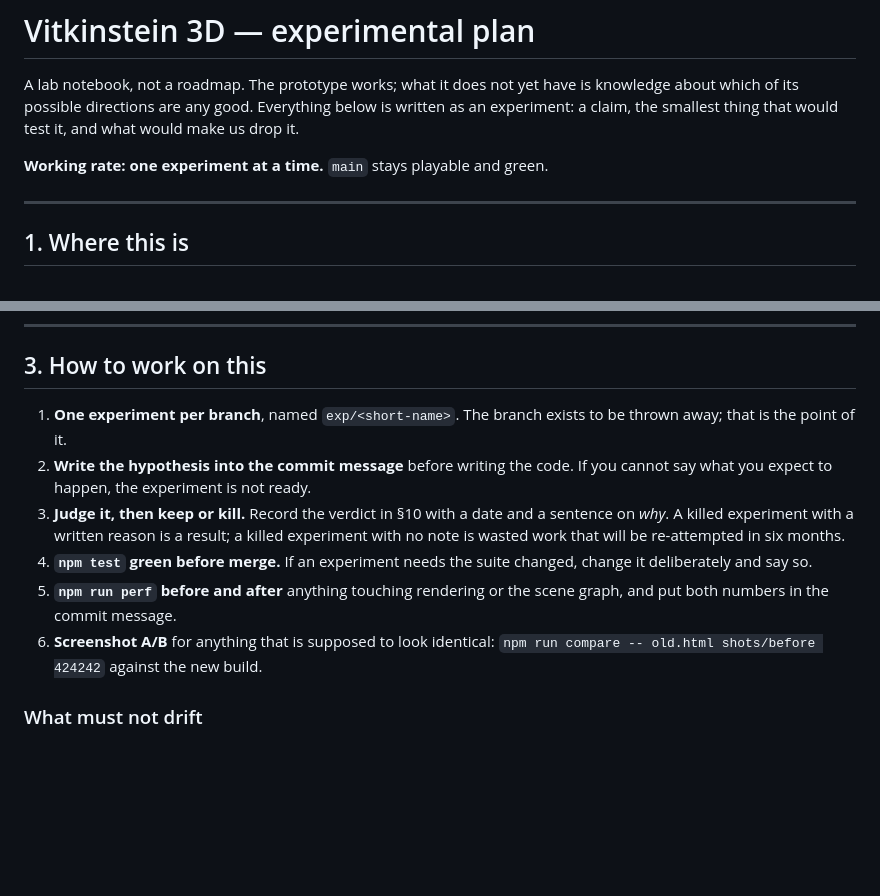
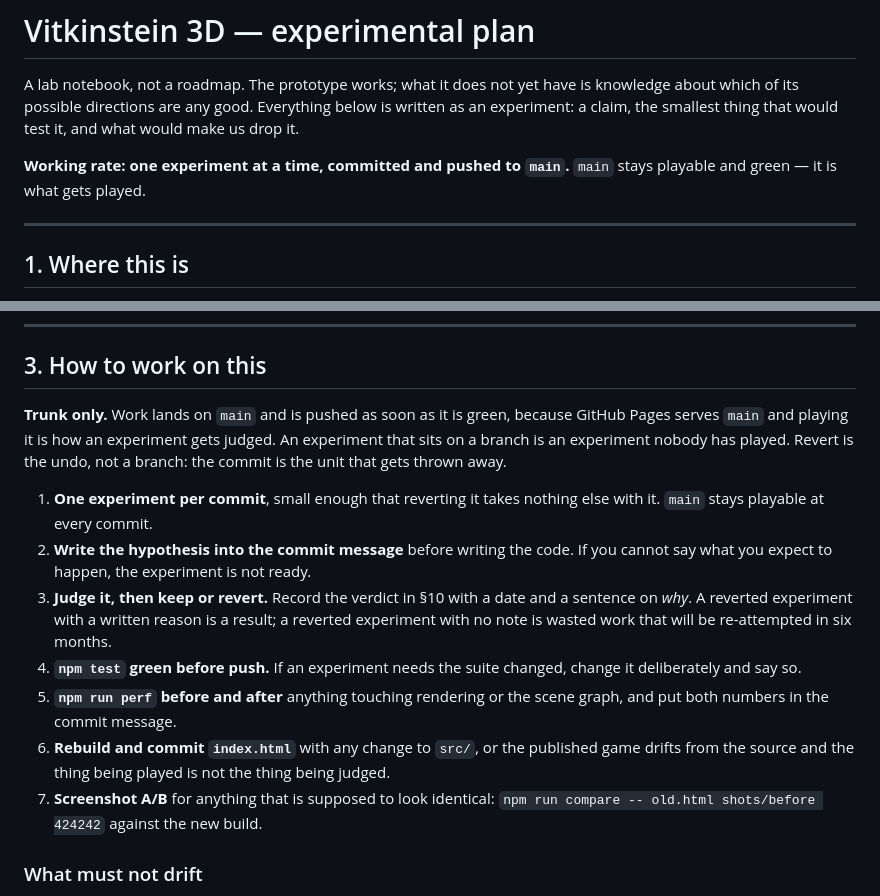
Before and after one commit to micknoise/vitkinstein3d, a Markdown page: PLAN.md, 2 parts joined by grey strips. Rendered like a GitHub page; blank space fills up the shorter version.

Commit message:
Work on main, not on experiment branches
The method as written said one experiment per branch. In practice the
judging happens by playing the build on GitHub Pages, which serves main,
so an experiment on a branch is an experiment nobody has played — the
branch delays the only thing that decides whether it was any good.

Trunk only: one experiment per commit, small enough that reverting it
takes nothing else with it, pushed as soon as the suite is green. Revert
is the undo. Also writes down the rebuild-index.html rule that CLAUDE.md
already had but PLAN.md's method did not, and fixes the §9 reference in
CLAUDE.md — the results table is §10.

Co-Authored-By: Claude Opus 5 <noreply@anthropic.com>
Claude-Session: https://claude.ai/code/session_01CuRoYH4nsHhN83VoCFSn4h

```diff
--- a/PLAN.md
+++ b/PLAN.md
@@ -5,7 +5,8 @@ knowledge about which of its possible directions are any good. Everything below
 is written as an experiment: a claim, the smallest thing that would test it, and
 what would make us drop it.
 
-**Working rate: one experiment at a time.** `main` stays playable and green.
+**Working rate: one experiment at a time, committed and pushed to `main`.**
+`main` stays playable and green — it is what gets played.
 
 ---
 
@@ -91,19 +92,27 @@ and the easiest thing in the building to ruin. See A1.
 
 ## 3. How to work on this
 
-1. **One experiment per branch**, named `exp/<short-name>`. The branch exists to
-   be thrown away; that is the point of it.
+**Trunk only.** Work lands on `main` and is pushed as soon as it is green,
+because GitHub Pages serves `main` and playing it is how an experiment gets
+judged. An experiment that sits on a branch is an experiment nobody has played.
+Revert is the undo, not a branch: the commit is the unit that gets thrown away.
+
+1. **One experiment per commit**, small enough that reverting it takes nothing
+   else with it. `main` stays playable at every commit.
 2. **Write the hypothesis into the commit message** before writing the code. If
    you cannot say what you expect to happen, the experiment is not ready.
-3. **Judge it, then keep or kill.** Record the verdict in §10 with a date and a
-   sentence on *why*. A killed experiment with a written reason is a result; a
-   killed experiment with no note is wasted work that will be re-attempted in
-   six months.
-4. **`npm test` green before merge.** If an experiment needs the suite changed,
+3. **Judge it, then keep or revert.** Record the verdict in §10 with a date and
+   a sentence on *why*. A reverted experiment with a written reason is a result;
+   a reverted experiment with no note is wasted work that will be re-attempted
+   in six months.
+4. **`npm test` green before push.** If an experiment needs the suite changed,
    change it deliberately and say so.
 5. **`npm run perf` before and after** anything touching rendering or the scene
    graph, and put both numbers in the commit message.
-6. **Screenshot A/B** for anything that is supposed to look identical:
+6. **Rebuild and commit `index.html`** with any change to `src/`, or the
+   published game drifts from the source and the thing being played is not the
+   thing being judged.
+7. **Screenshot A/B** for anything that is supposed to look identical:
    `npm run compare -- old.html shots/before 424242` against the new build.
 
 ### What must not drift
```
Also changed, not shown: CLAUDE.md (+4 -2 lines).
